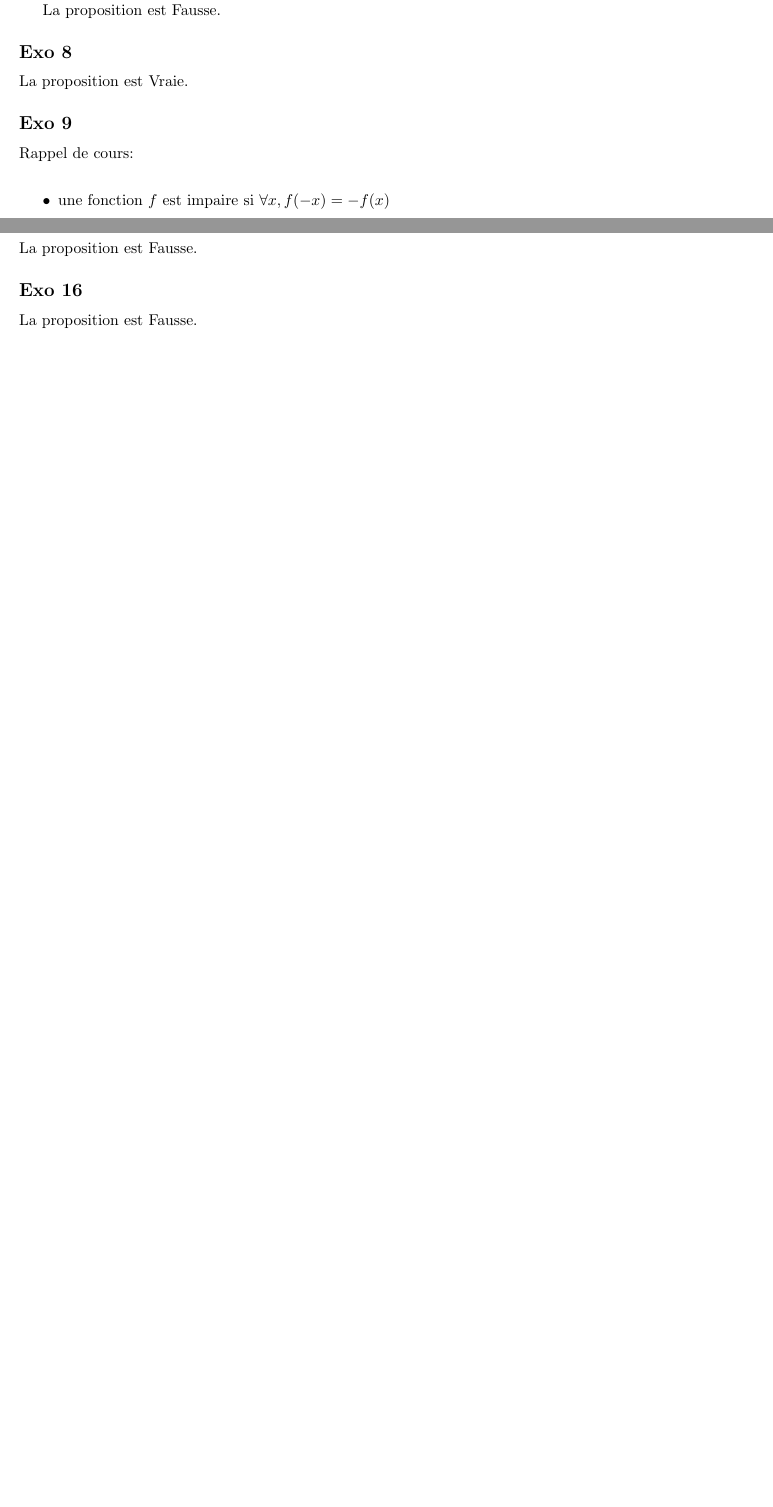
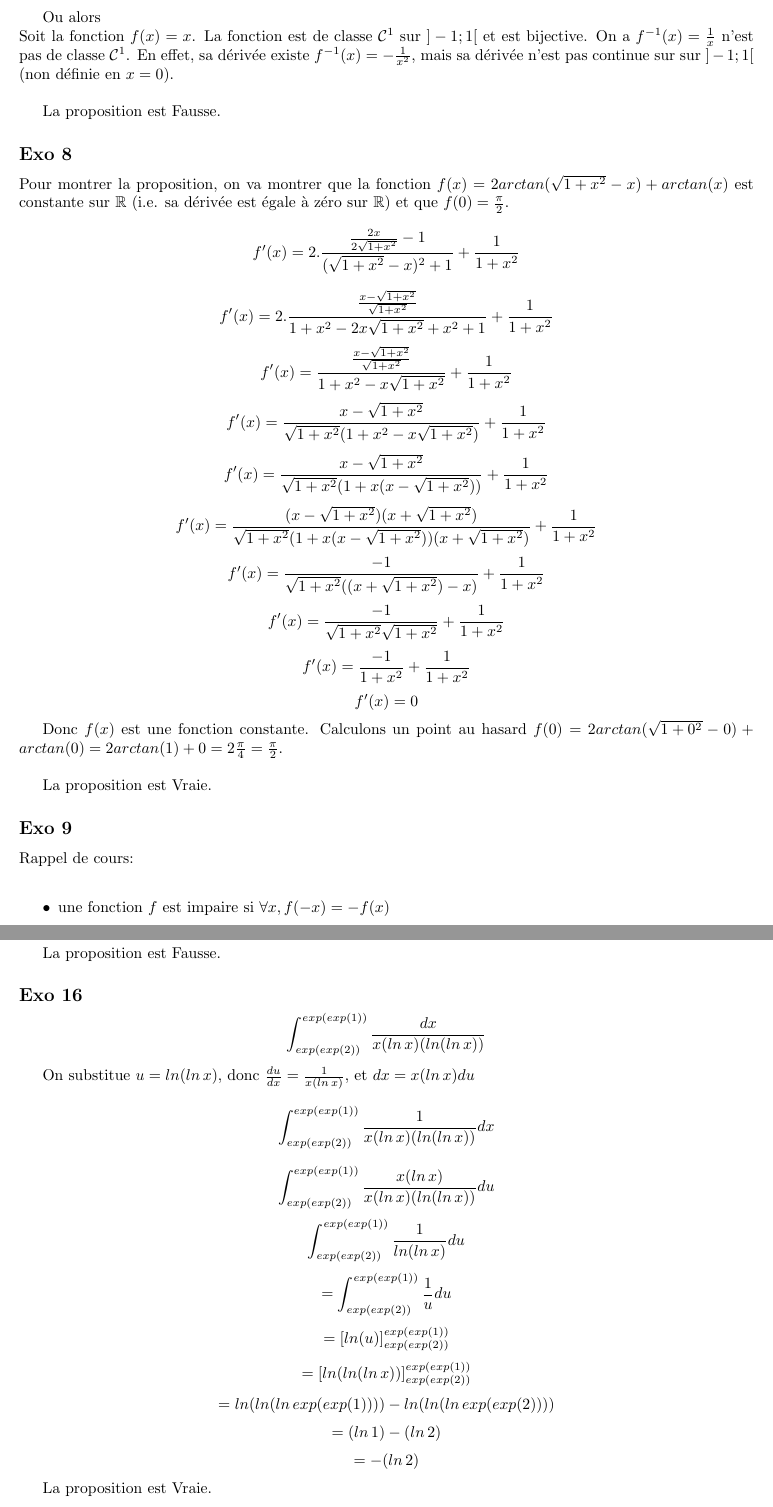
Before and after one commit to PAYRAULT/MPI, a LaTeX book (Math_101/Exam/exam4_sol.tex): two parts of pages 3 and 5 of 5 before the commit and two parts of pages 4 and 7 of 7 after it, joined at a grey line, cut at the place of the change, the shorter picture padded with empty space. Compiled offline with pdfLaTeX.

Commit message:
Math101, exam4 finished

```diff
--- a/Math_101/Exam/exam4_sol.tex
+++ b/Math_101/Exam/exam4_sol.tex
@@ -203,11 +229,28 @@ $$\frac{1}{f'(x_0)} = \lim_{x \to x_0}\frac{f^{-1}(f(x)) - f^{-1}(f(x_0))}{f(x)
 Comme la fonction $f$ est continue, lorsque $x \to x_0$, on a $f(x) \to f(x_0)$, donc $y \to y_0$.
 $$\frac{1}{f'(x_0)} = \lim_{y \to y_0}\frac{f^{-1}(y) - f^{-1}(y_0))}{y - y_0} = (f^{-1})'(y_0)$$
 
-La d\'eriv\'e de la function $f^{-1}$ existe mais elle est continue que lorsque $f'(x_0) \neq 0$. Donc $f^{i1}(x)$ n'est pas for\c{c}\'ement de classe $\mathcal{C}^1$.
+La d\'eriv\'e de la function $f^{-1}$ existe mais elle est continue que lorsque $f'(x_0) \neq 0$. Donc $f^{i1}(x)$ n'est pas for\c{c}\'ement de classe $\mathcal{C}^1$.\\
+
+
+Ou alors \\
+Soit la fonction $f(x) = x$. La fonction est de classe $\mathcal{C}^1$ sur $]-1;1[$ et est bijective. On a $f^{-1}(x) = \frac{1}{x}$ n'est pas de classe $\mathcal{C}^1$. En effet, sa d\'eriv\'ee existe $f^{-1}(x) = -\frac{1}{x^2}$, mais sa d\'eriv\'ee n'est pas continue sur sur $]-1;1[$ (non d\'efinie en $x=0$).\\
 
 La proposition est Fausse.
 
 \subsection*{Exo 8}
+Pour montrer la proposition, on va montrer que la fonction $f(x) = 2arctan(\sqrt{1+x^2} - x) + arctan(x)$ est constante sur $\R$ (i.e. sa d\'eriv\'ee est \'egale \`a z\'ero sur $\R$) et que $f(0) = \frac{\pi}{2}$.
+$$f'(x) = 2.\frac{\frac{2x}{2\sqrt{1+x^2}}-1}{(\sqrt{1+x^2}-x)^2+1} +\frac{1}{1+x^2}$$
+$$f'(x) = 2.\frac{\frac{x-\sqrt{1+x^2}}{\sqrt{1+x^2}}}{1+x^2 -2x\sqrt{1+x^2} +x^2+1} +\frac{1}{1+x^2}$$
+$$f'(x) = \frac{\frac{x-\sqrt{1+x^2}}{\sqrt{1+x^2}}}{1+x^2 -x\sqrt{1+x^2}} +\frac{1}{1+x^2}$$
+$$f'(x) = \frac{x-\sqrt{1+x^2}}{\sqrt{1+x^2}(1+x^2 -x\sqrt{1+x^2})} +\frac{1}{1+x^2}$$
+$$f'(x) = \frac{x-\sqrt{1+x^2}}{\sqrt{1+x^2}(1+x(x - \sqrt{1+x^2}))} +\frac{1}{1+x^2}$$
+$$f'(x) = \frac{(x-\sqrt{1+x^2})(x+\sqrt{1+x^2})}{\sqrt{1+x^2}(1+x(x - \sqrt{1+x^2}))(x+\sqrt{1+x^2})} +\frac{1}{1+x^2}$$
+$$f'(x) = \frac{-1}{\sqrt{1+x^2}((x+\sqrt{1+x^2})- x)} +\frac{1}{1+x^2}$$
+$$f'(x) = \frac{-1}{\sqrt{1+x^2}\sqrt{1+x^2}} +\frac{1}{1+x^2}$$
+$$f'(x) = \frac{-1}{1+x^2} +\frac{1}{1+x^2}$$
+$$f'(x) = 0$$
+
+Donc $f(x)$ est une fonction constante. Calculons un point au hasard $f(0) = 2arctan(\sqrt{1+0^2} - 0) + arctan(0) = 2arctan(1) + 0 = 2\frac{\pi}{4} = \frac{\pi}{2}$.\\
 
 
 La proposition est Vraie.
@@ -314,8 +363,22 @@ La proposition est Vraie.
+$$I=\frac{\pi}{6} \neq \frac{\pi}{3}$$
+
+
 La proposition est Fausse.
 
 \subsection*{Exo 16}
+$$\int_{exp(exp(2))}^{exp(exp(1))} \frac{dx}{x(ln\,x)(ln(ln\,x))}$$
 
-La proposition est Fausse.
+On substitue $u=ln(ln\,x)$, donc $\frac{du}{dx}=\frac{1}{x(ln\,x)}$, et $dx={x(ln\,x)du}$
+$$\int_{exp(exp(2))}^{exp(exp(1))} \frac{1}{x(ln\,x)(ln(ln\,x))}dx$$
+$$\int_{exp(exp(2))}^{exp(exp(1))} \frac{x(ln\,x)}{x(ln\,x)(ln(ln\,x))}du$$
+$$\int_{exp(exp(2))}^{exp(exp(1))} \frac{1}{ln(ln\,x)}du$$
+$$ = \int_{exp(exp(2))}^{exp(exp(1))} \frac{1}{u}du$$
+$$ =[ln(u)]_{exp(exp(2))}^{exp(exp(1))}$$
+$$ =[ln(ln(ln\,x))]_{exp(exp(2))}^{exp(exp(1))}$$
+$$ = ln(ln(ln\,exp(exp(1)))) - ln(ln(ln\,exp(exp(2))))$$
+$$ = (ln\, 1) - (ln\, 2)$$
+$$ = -(ln\, 2)$$
 
+La proposition est Vraie.
 
 \end{document}
```
Also changed, not shown: Math_101/Exam/exam4_sol.pdf, Math_101/Exam/exam4_sol.tex (36 more changed lines).
